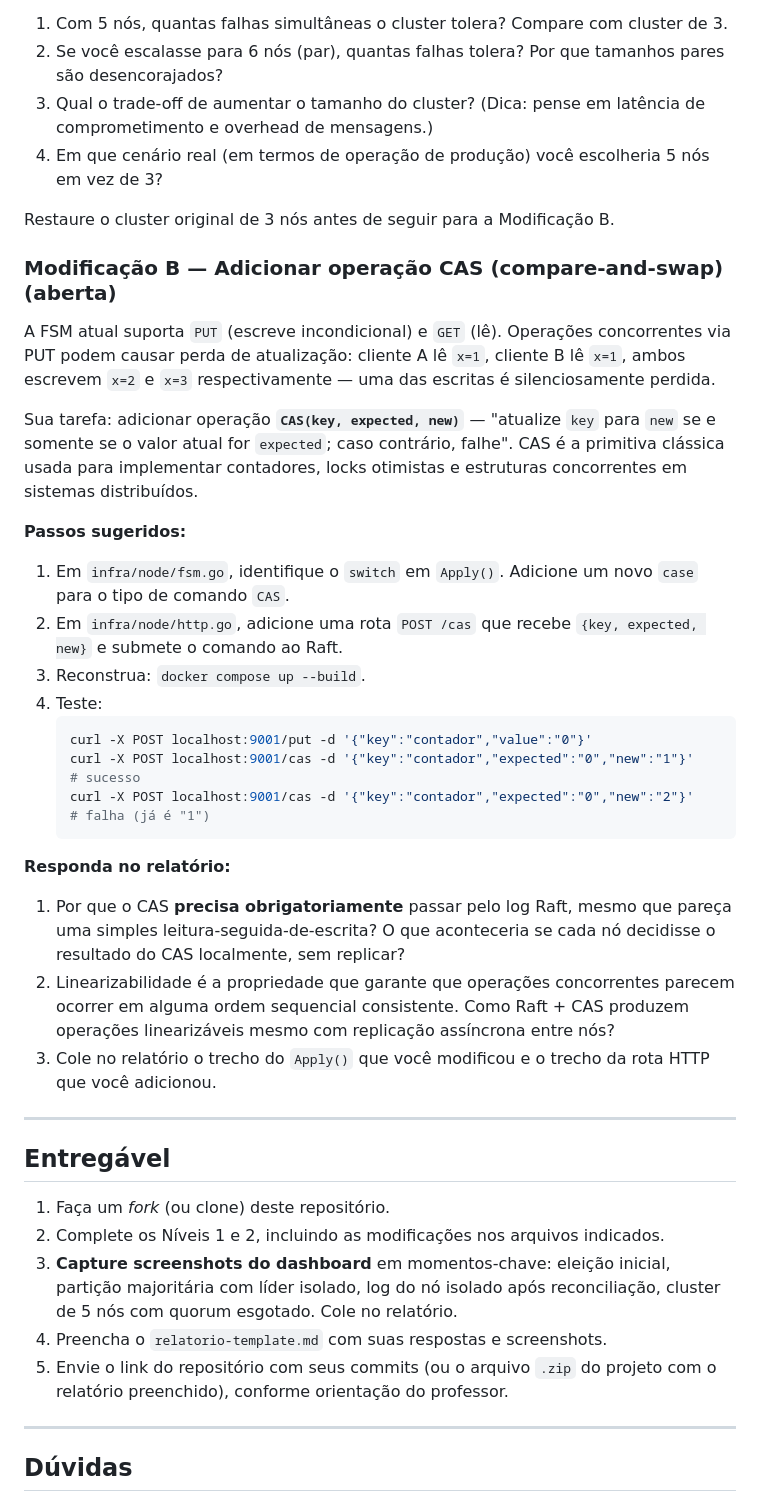
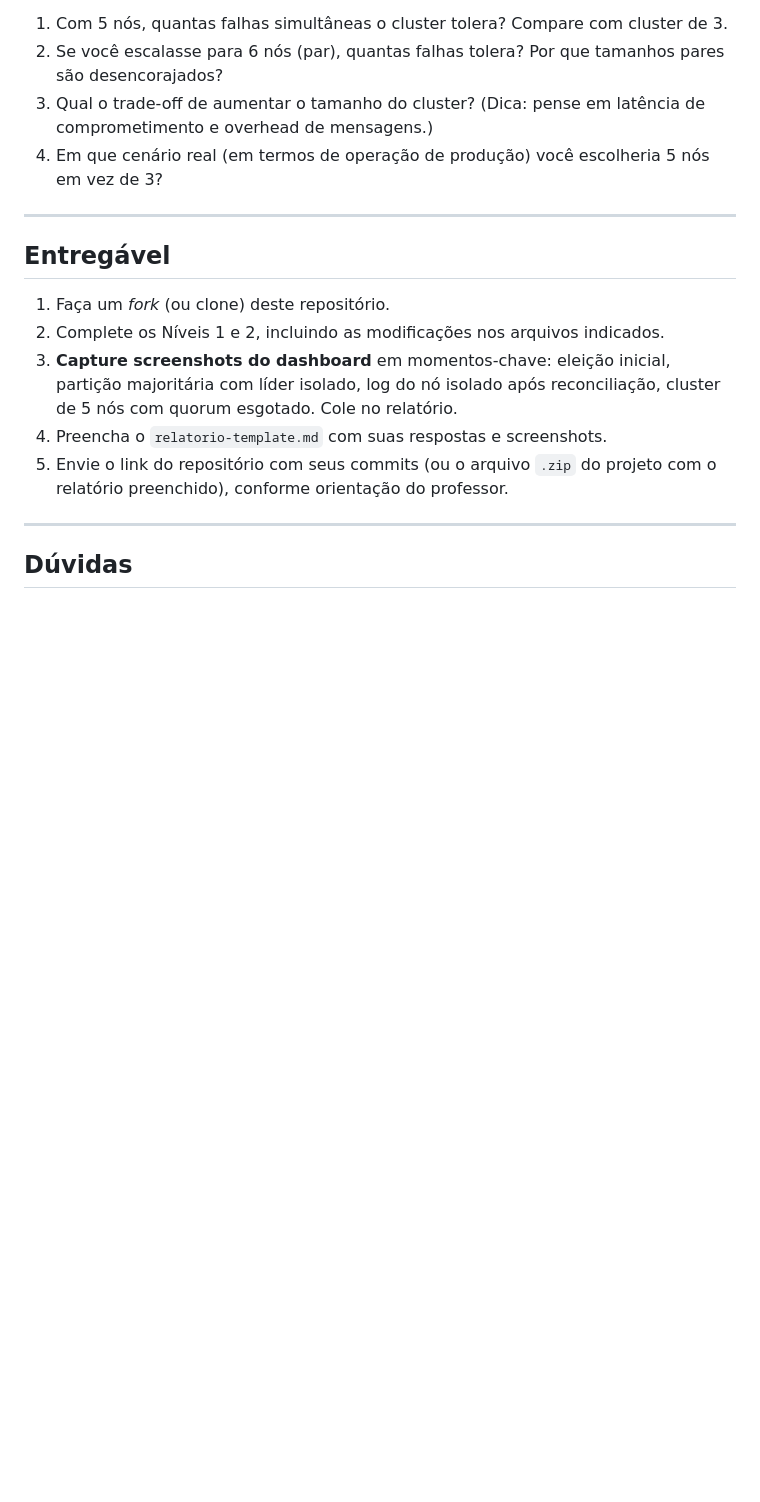
Before and after one commit to jcconnects/atividade-consenso-raft, a Markdown page: README.md, the part around the change. GitHub-like rendering; blank space fills up the shorter version.

````diff
--- a/README.md
+++ b/README.md
@@ -349,32 +349,6 @@ Observe: o cluster trava. Os dois nós restantes (`node4`, `node5`) tentam elei
 3. Qual o trade-off de aumentar o tamanho do cluster? (Dica: pense em latência de comprometimento e overhead de mensagens.)
 4. Em que cenário real (em termos de operação de produção) você escolheria 5 nós em vez de 3?
 
-Restaure o cluster original de 3 nós antes de seguir para a Modificação B.
-
-### Modificação B — Adicionar operação CAS (compare-and-swap) (aberta)
-
-A FSM atual suporta `PUT` (escreve incondicional) e `GET` (lê). Operações concorrentes via PUT podem causar perda de atualização: cliente A lê `x=1`, cliente B lê `x=1`, ambos escrevem `x=2` e `x=3` respectivamente — uma das escritas é silenciosamente perdida.
-
-Sua tarefa: adicionar operação **`CAS(key, expected, new)`** — "atualize `key` para `new` se e somente se o valor atual for `expected`; caso contrário, falhe". CAS é a primitiva clássica usada para implementar contadores, locks otimistas e estruturas concorrentes em sistemas distribuídos.
-
-**Passos sugeridos:**
-
-1. Em `infra/node/fsm.go`, identifique o `switch` em `Apply()`. Adicione um novo `case` para o tipo de comando `CAS`.
-2. Em `infra/node/http.go`, adicione uma rota `POST /cas` que recebe `{key, expected, new}` e submete o comando ao Raft.
-3. Reconstrua: `docker compose up --build`.
-4. Teste:
-   ```bash
-   curl -X POST localhost:9001/put -d '{"key":"contador","value":"0"}'
-   curl -X POST localhost:9001/cas -d '{"key":"contador","expected":"0","new":"1"}'   # sucesso
-   curl -X POST localhost:9001/cas -d '{"key":"contador","expected":"0","new":"2"}'   # falha (já é "1")
-   ```
-
-**Responda no relatório:**
-
-1. Por que o CAS **precisa obrigatoriamente** passar pelo log Raft, mesmo que pareça uma simples leitura-seguida-de-escrita? O que aconteceria se cada nó decidisse o resultado do CAS localmente, sem replicar?
-2. Linearizabilidade é a propriedade que garante que operações concorrentes parecem ocorrer em alguma ordem sequencial consistente. Como Raft + CAS produzem operações linearizáveis mesmo com replicação assíncrona entre nós?
-3. Cole no relatório o trecho do `Apply()` que você modificou e o trecho da rota HTTP que você adicionou.
-
 ---
 
 ## Entregável
````
Also changed, not shown: relatorio-template.md (+1 -31 lines).
